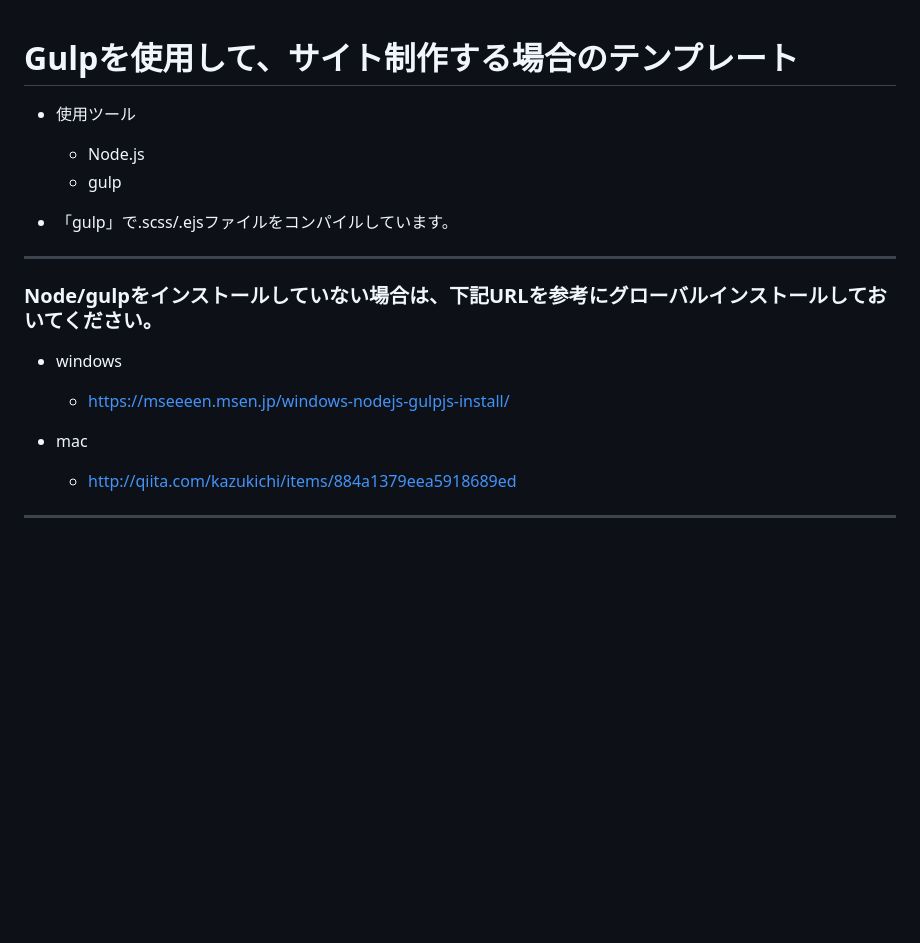
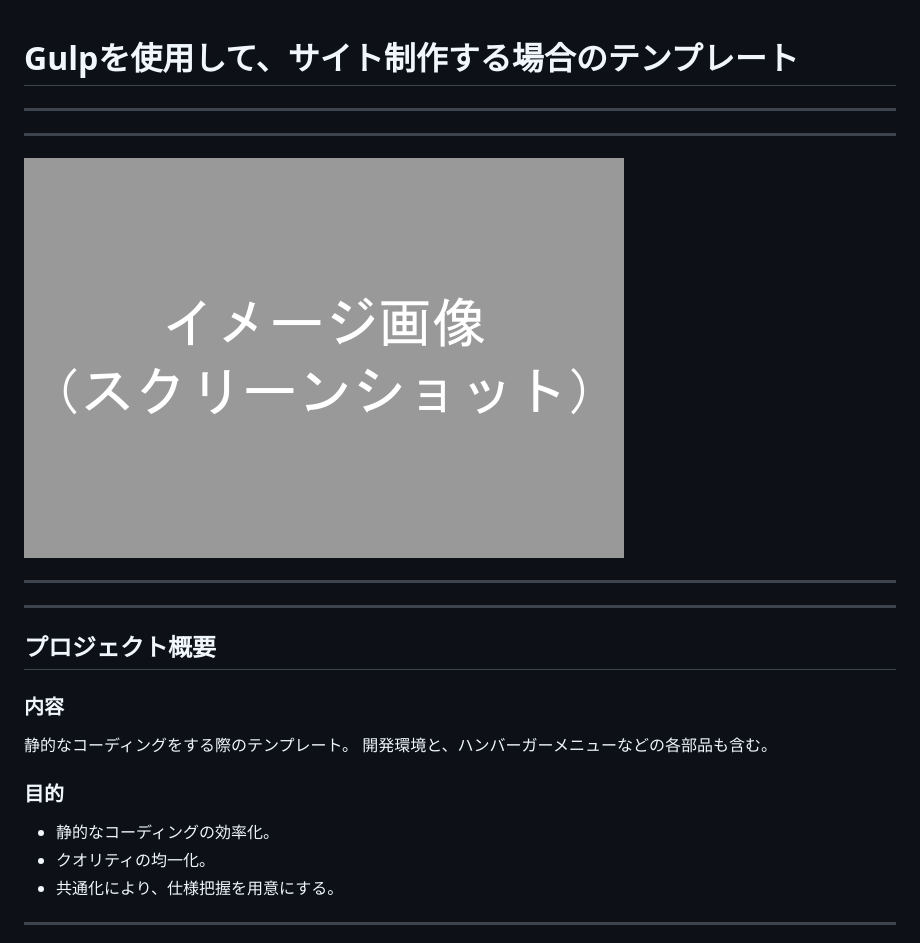
Before and after one commit to yuiga1206/gulp_base, a Markdown page: README.md, the part around the change printed below. Rendered like a GitHub page; pictures changed too: readme_image.png (added); blank space fills up the shorter version.

```diff
--- a/README.md
+++ b/README.md
@@ -1,22 +1,23 @@
 # Gulpを使用して、サイト制作する場合のテンプレート
-
-
-* 使用ツール
-	* Node.js
-	* gulp
-
-
-* 「gulp」で.scss/.ejsファイルをコンパイルしています。
 
 ---
 
-### Node/gulpをインストールしていない場合は、下記URLを参考にグローバルインストールしておいてください。
+---
 
-* windows
-	* https://mseeeen.msen.jp/windows-nodejs-gulpjs-install/
-
-* mac
-	* http://qiita.com/kazukichi/items/884a1379eea5918689ed
-
+![イメージ画像](readme_image.png)
 
 ---
+
+---
+
+## **プロジェクト概要**
+### **内容**
+静的なコーディングをする際のテンプレート。
+開発環境と、ハンバーガーメニューなどの各部品も含む。
+### **目的**
+* 静的なコーディングの効率化。
+* クオリティの均一化。
+* 共通化により、仕様把握を用意にする。
+
+---
+
```
Also changed, not shown: other parts of README.md (+122 -0 lines).
